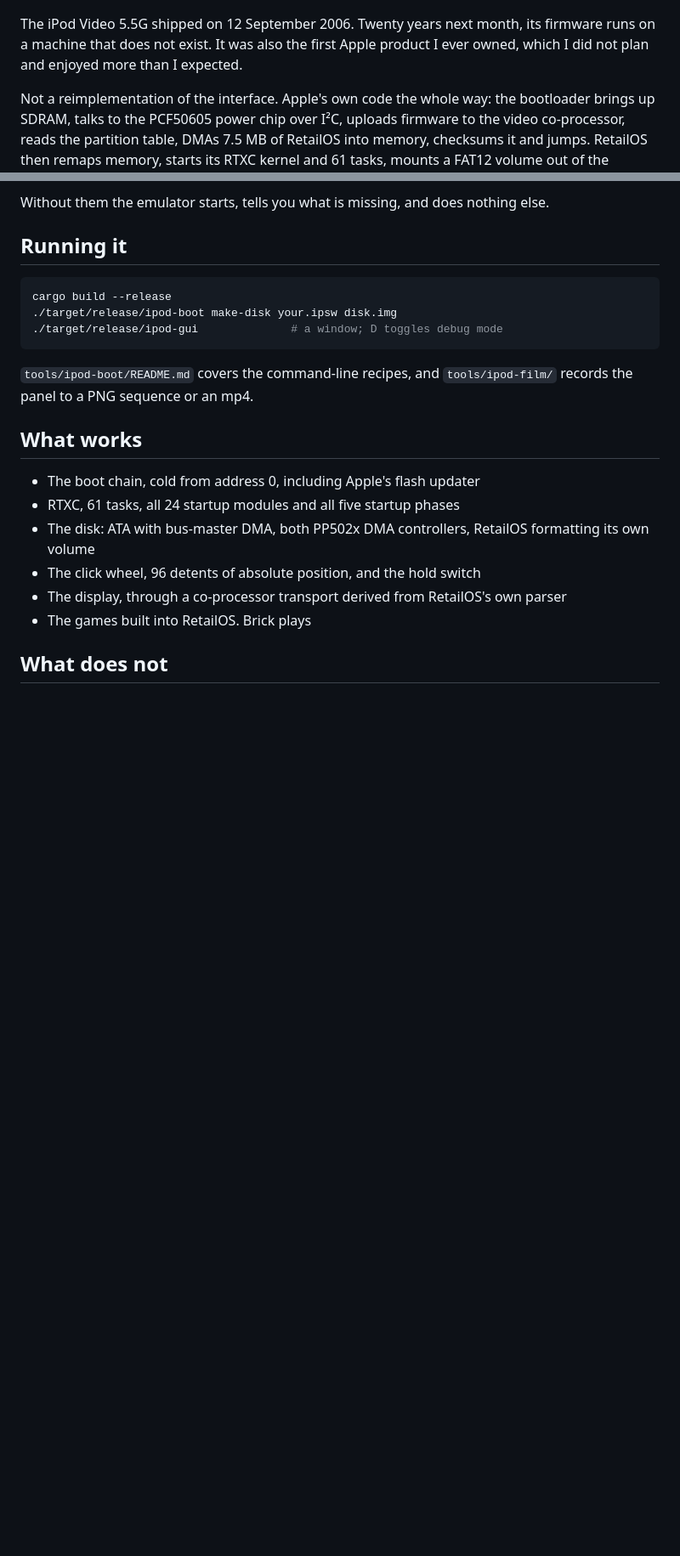
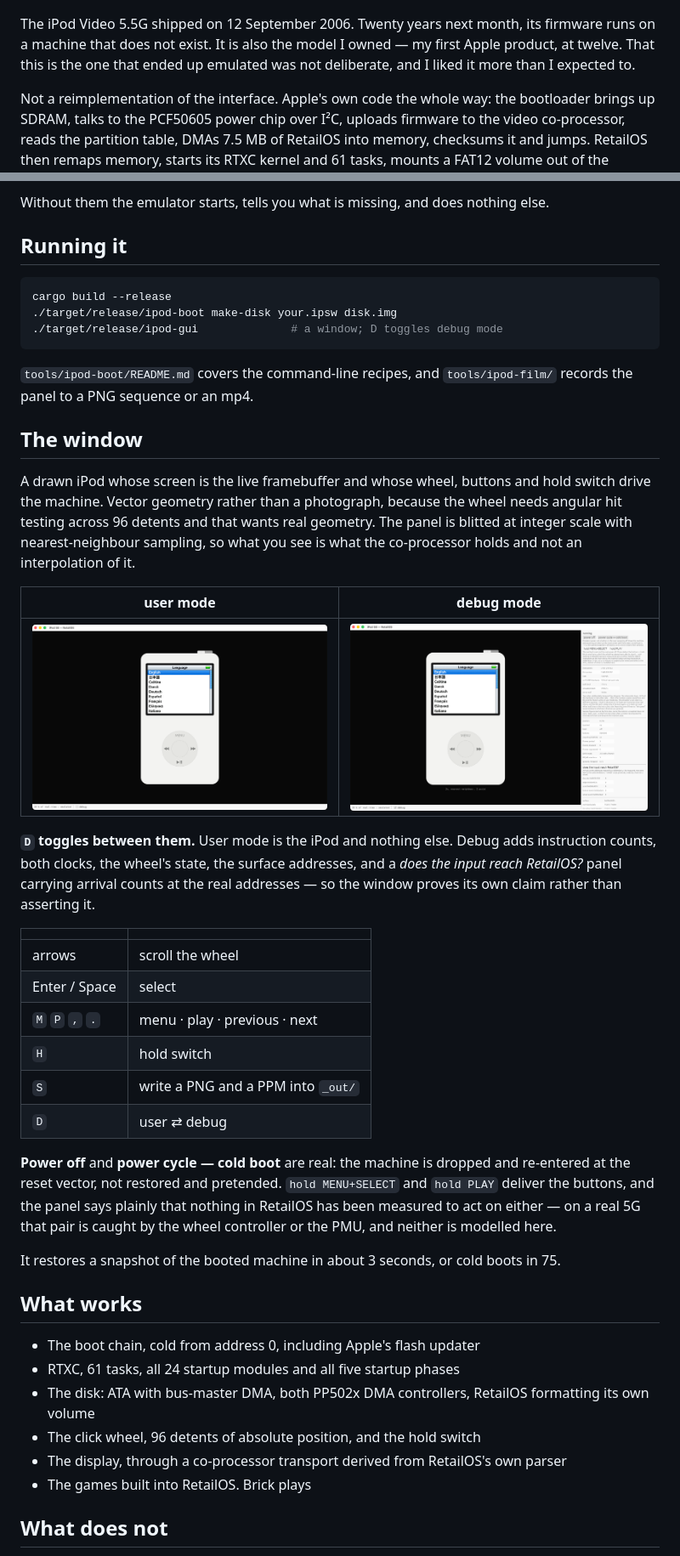
Before and after one commit to siggifly/ipod-emulator, a Markdown page: README.md, 2 parts joined by grey strips. Shown at 85% size. GitHub-like rendering; pictures changed too: docs/media/ipod-10-gui-debug.png (added), docs/media/ipod-11-gui-user.png (added); blank space fills up the shorter version.

Commit message:
readme: document the window, with both modes shown
Screenshots of user and debug mode, the control table, and what the debug panels
carry — including the arrival counters that make the window prove input reaches
RetailOS rather than assert it.

Also corrects the speed figure. The README said ~30 % of real time, which is the
headless number; the window reports 19 % because it is drawing frames. Both are
true of different things and quoting the faster one without saying which is a small
dishonesty.

```diff
--- a/README.md
+++ b/README.md
@@ -6,8 +6,8 @@ scratch. It formats its own filesystem, reads the click wheel, draws its own men
 ![cold boot through to a game](docs/media/ipod-01-boot-to-brick.gif)
 
 The iPod Video 5.5G shipped on 12 September 2006. Twenty years next month, its firmware runs on a
-machine that does not exist. It was also the first Apple product I ever owned, which I did not plan
-and enjoyed more than I expected.
+machine that does not exist. It is also the model I owned — my first Apple product, at twelve. That
+this is the one that ended up emulated was not deliberate, and I liked it more than I expected to.
 
 Not a reimplementation of the interface. Apple's own code the whole way: the bootloader brings up
 SDRAM, talks to the PCF50605 power chip over I²C, uploads firmware to the video co-processor, reads
@@ -46,6 +46,38 @@ cargo build --release
 `tools/ipod-boot/README.md` covers the command-line recipes, and `tools/ipod-film/` records the
 panel to a PNG sequence or an mp4.
 
+## The window
+
+A drawn iPod whose screen is the live framebuffer and whose wheel, buttons and hold switch drive the
+machine. Vector geometry rather than a photograph, because the wheel needs angular hit testing across
+96 detents and that wants real geometry. The panel is blitted at integer scale with nearest-neighbour
+sampling, so what you see is what the co-processor holds and not an interpolation of it.
+
+| user mode | debug mode |
+|---|---|
+| ![](docs/media/ipod-11-gui-user.png) | ![](docs/media/ipod-10-gui-debug.png) |
+
+**`D` toggles between them.** User mode is the iPod and nothing else. Debug adds instruction counts,
+both clocks, the wheel's state, the surface addresses, and a *does the input reach RetailOS?* panel
+carrying arrival counts at the real addresses — so the window proves its own claim rather than
+asserting it.
+
+| | |
+|---|---|
+| arrows | scroll the wheel |
+| Enter / Space | select |
+| `M` `P` `,` `.` | menu · play · previous · next |
+| `H` | hold switch |
+| `S` | write a PNG and a PPM into `_out/` |
+| `D` | user ⇄ debug |
+
+**Power off** and **power cycle — cold boot** are real: the machine is dropped and re-entered at the
+reset vector, not restored and pretended. `hold MENU+SELECT` and `hold PLAY` deliver the buttons, and
+the panel says plainly that nothing in RetailOS has been measured to act on either — on a real 5G
+that pair is caught by the wheel controller or the PMU, and neither is modelled here.
+
+It restores a snapshot of the booted machine in about 3 seconds, or cold boots in 75.
+
 ## What works
 
 - The boot chain, cold from address 0, including Apple's flash updater
```
Also changed, not shown: other parts of README.md (+3 -1 lines).
